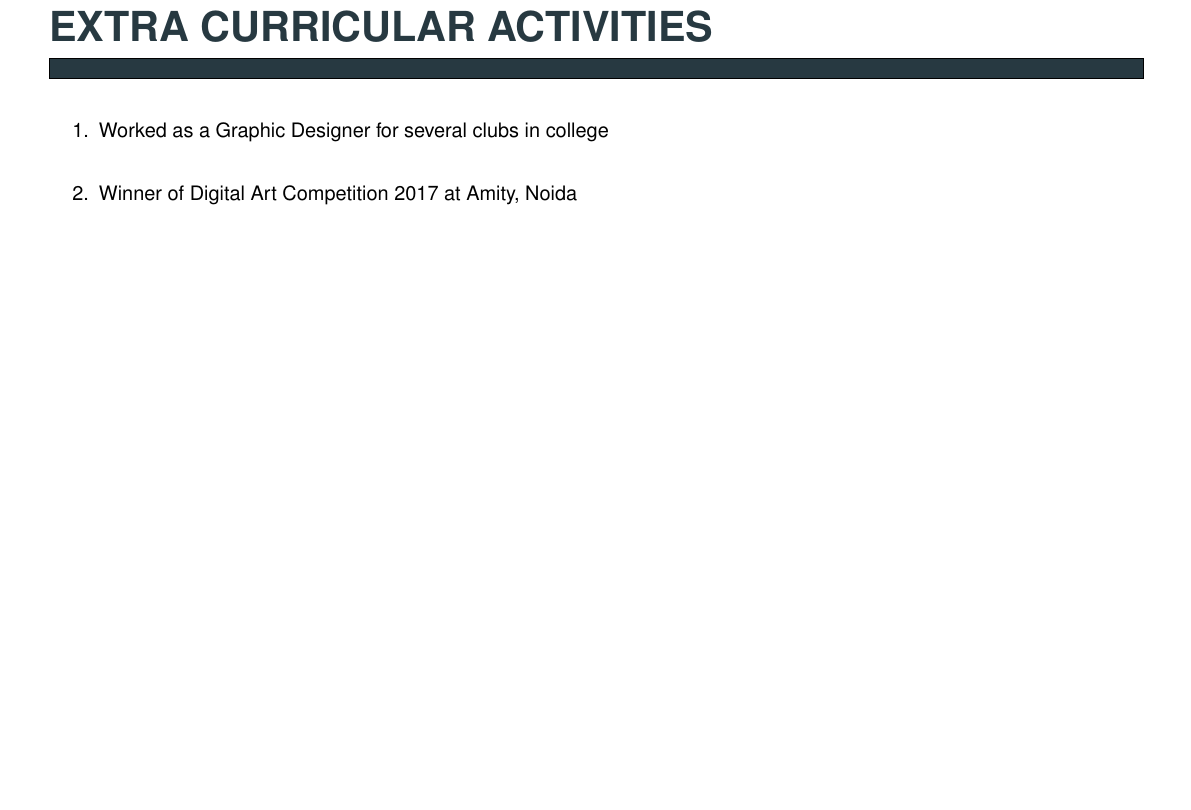
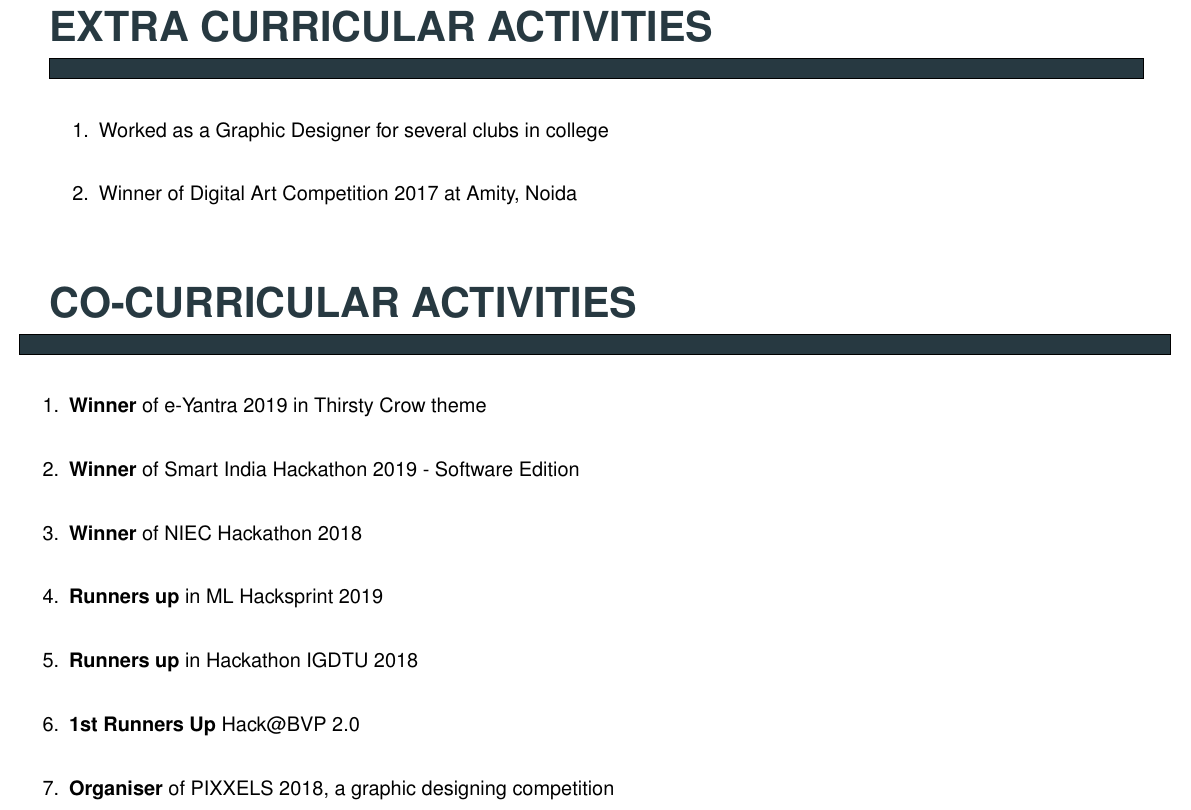
Before and after one commit to shivam-grover/shivamgrover_Resume, a LaTeX CV (ShivamGrover_Resume.tex): part of page 4 of 4, cut so that both start at the same text, the shorter picture padded with empty space. Compiled offline with pdfLaTeX.

```diff
--- a/ShivamGrover_Resume.tex
+++ b/ShivamGrover_Resume.tex
@@ -365,5 +365,32 @@
 \vspace{2mm}
 \end{minipage}
 
+%\begin{minipage}{0.95\textwidth}
+\vspace{5mm}
+\begin{huge}
+\textbf{\color{theme}CO-CURRICULAR ACTIVITIES}
+\end{huge}
+\begin{mdframed}[backgroundcolor=theme]
+\end{mdframed}
+
+\vspace{1mm}
+
+\color{black}\normalsize{{
+\begin{enumerate}
+\item \textbf{Winner} of e-Yantra 2019 in Thirsty Crow theme\\
+\item \textbf{Winner} of Smart India Hackathon 2019 - Software Edition\\
+\item \textbf{Winner} of NIEC Hackathon 2018\\
+\item \textbf{Runners up} in ML Hacksprint 2019\\
+\item \textbf{Runners up} in Hackathon IGDTU 2018\\
+\item \textbf{1st Runners Up} Hack@BVP 2.0\\
+\item \textbf{Organiser} of PIXXELS 2018, a graphic designing competition\\
+
+
+\end{enumerate}
+}}
+\vspace{2mm}
+%\end{minipage}
+
+
 
 \end{document}
```
Also changed, not shown: ShivamGrover_Resume.pdf, 2 other files.
